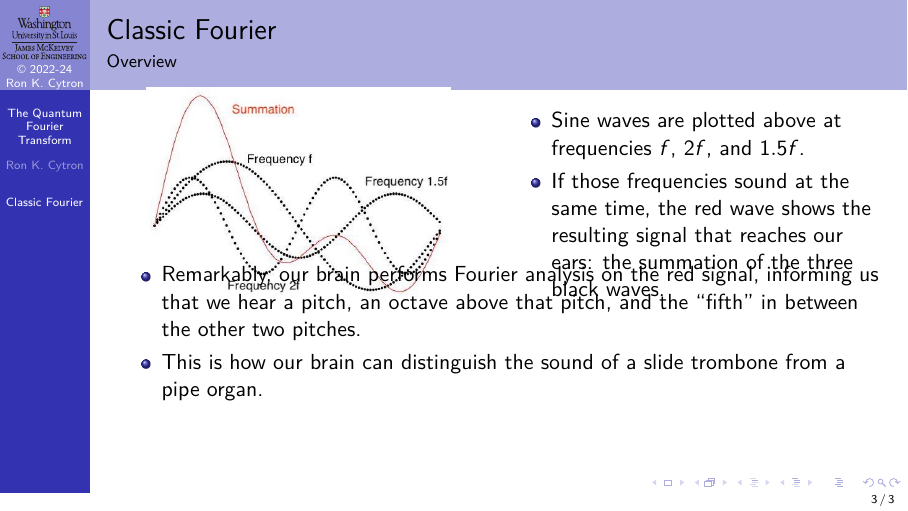
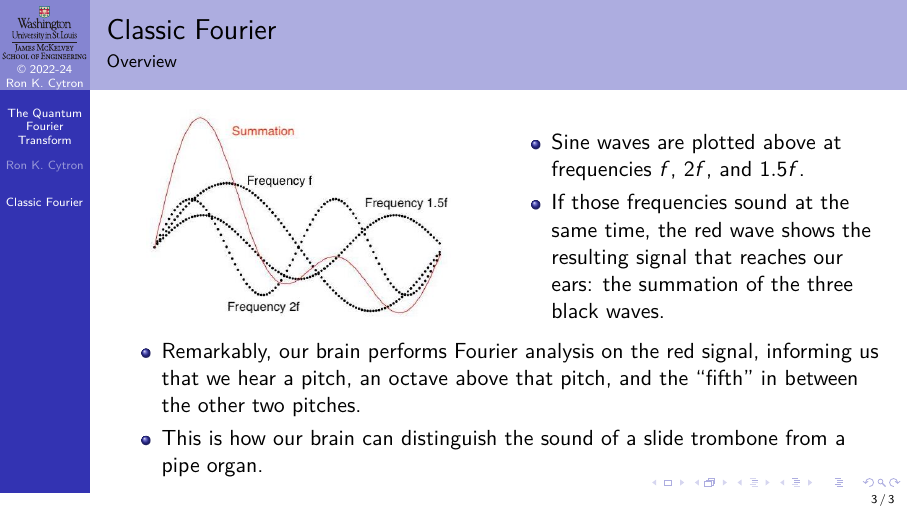
Before and after one commit to ProfRonCytron/ZeboCopy, LaTeX slides (single.tex, which reads 31.tex): page 3 of 3. Compiled offline with pdfLaTeX.

Commit message:
Update on Overleaf.

```diff
--- a/31.tex
+++ b/31.tex
@@ -13,7 +13,7 @@
 \section*{Classic Fourier}
 
 \begin{frame}{Classic Fourier}{Overview}
-\Vskip{-4em}\TwoColumns{%
+\Vskip{-3em}\TwoColumns{%
 \Vskip{-2.5em}\begin{center}
         \includegraphics[width=0.8\textwidth]{31/instr.jpeg}
     \end{center}
```
Also changed, not shown: 31.tex (2 more changed lines).
